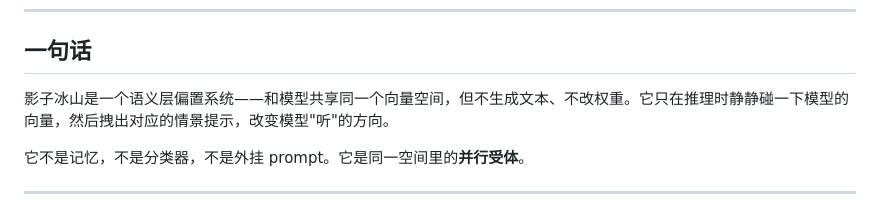
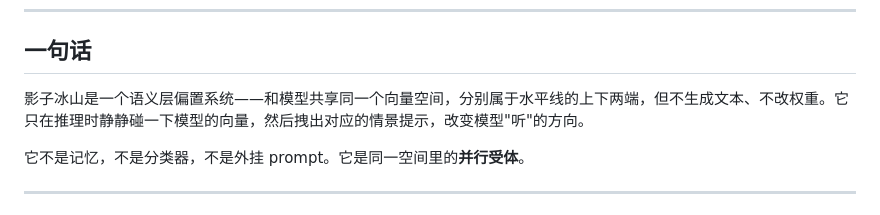
Before and after one commit to sisicat77/shadow-intertext, a Markdown page: README.md, the part around the change. GitHub-like rendering.

```diff
--- a/README.md
+++ b/README.md
@@ -6,7 +6,7 @@
 
 ## 一句话
 
-影子冰山是一个语义层偏置系统——和模型共享同一个向量空间，但不生成文本、不改权重。它只在推理时静静碰一下模型的向量，然后拽出对应的情景提示，改变模型"听"的方向。
+影子冰山是一个语义层偏置系统——和模型共享同一个向量空间，分别属于水平线的上下两端，但不生成文本、不改权重。它只在推理时静静碰一下模型的向量，然后拽出对应的情景提示，改变模型"听"的方向。
 
 它不是记忆，不是分类器，不是外挂 prompt。它是同一空间里的**并行受体**。
 
```
